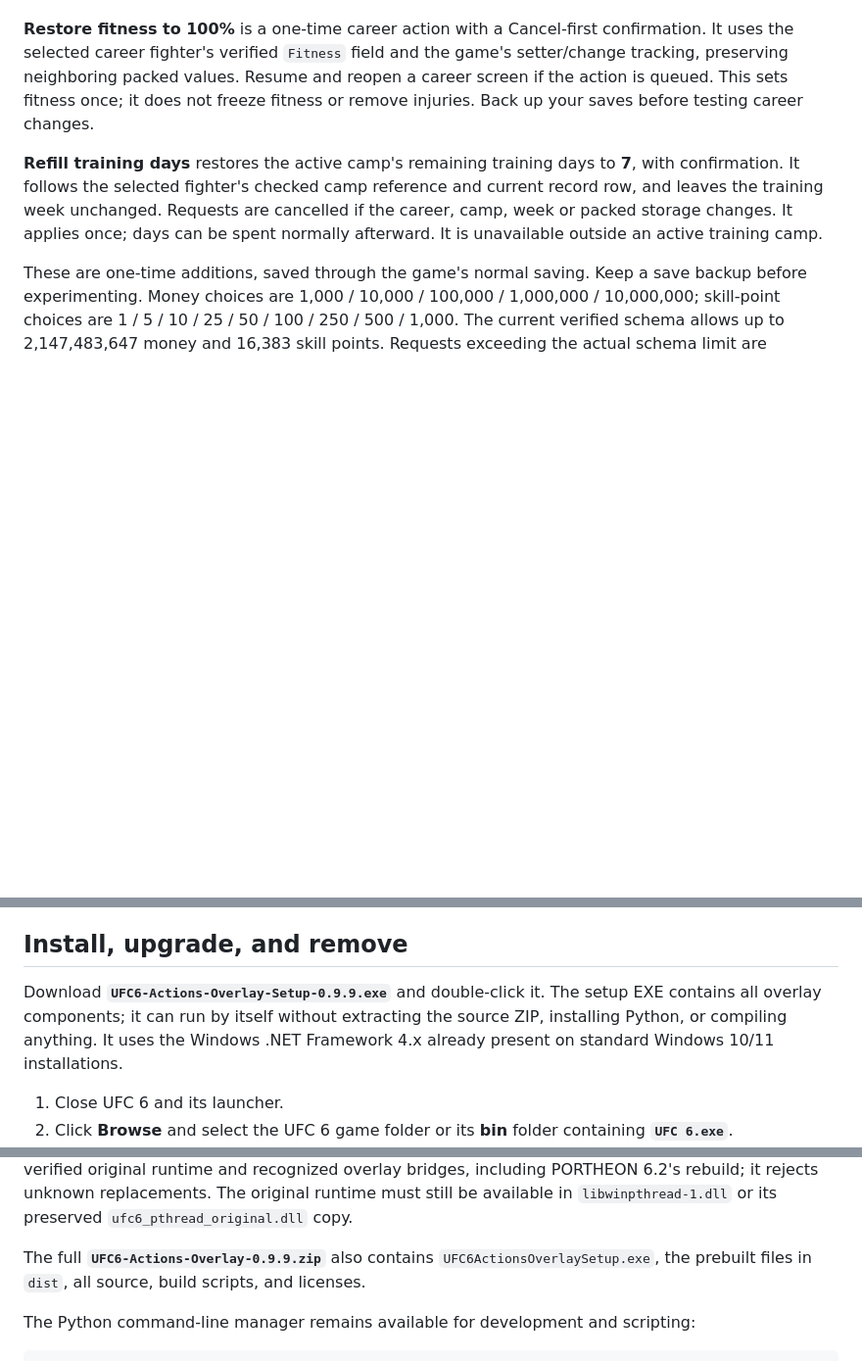
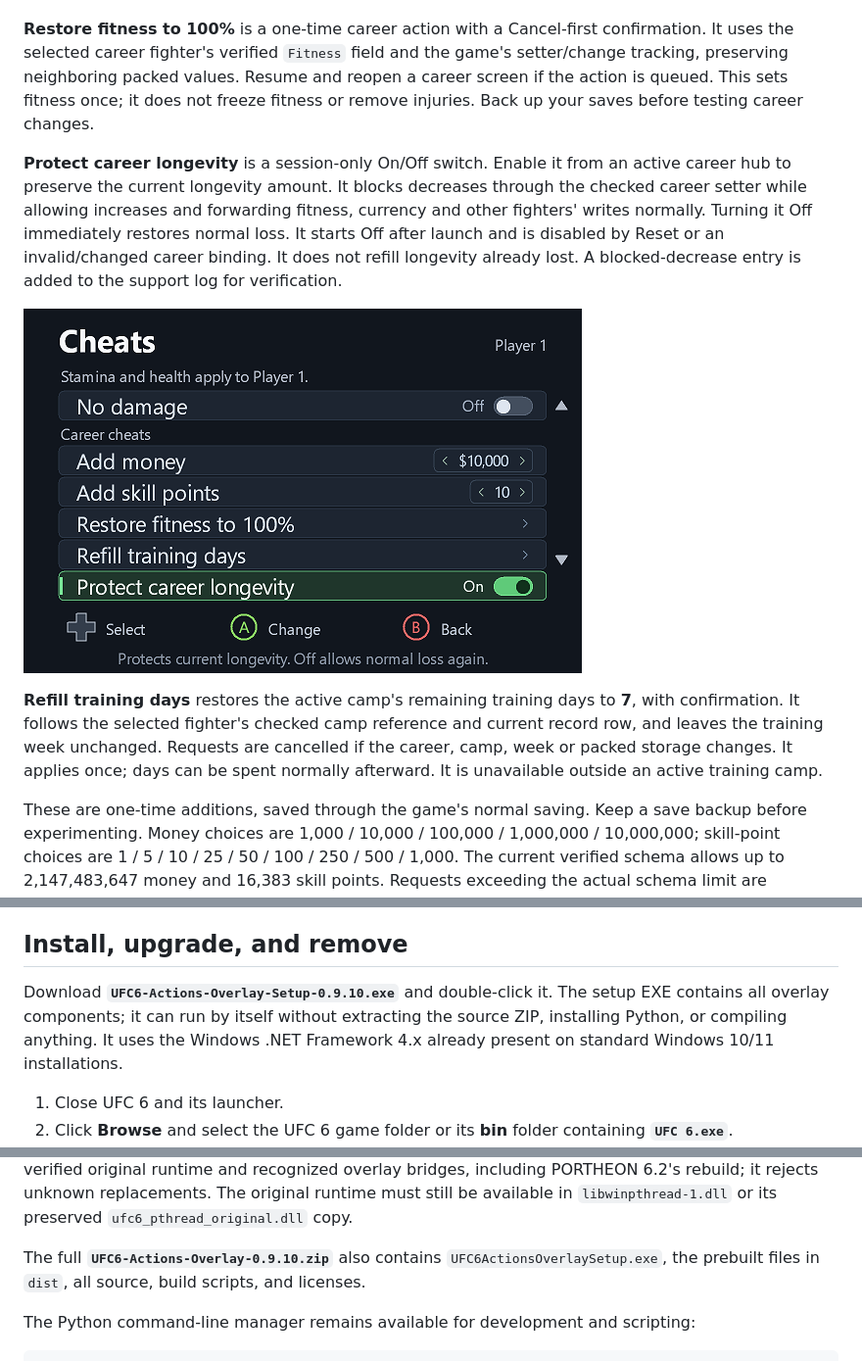
Before and after one commit to thyaguster/ufc6-actions-overlay, a Markdown page: README.md, 3 parts joined by grey strips. Shown at 98% size. Rendered like a GitHub page; pictures changed too: docs/screenshots/longevity.png (added); blank space fills up the shorter version.

Commit message:
Add session-only career longevity protection

```diff
--- a/README.md
+++ b/README.md
@@ -157,6 +157,10 @@ The Cheats page also includes **Add money** and **Add skill points** for the loa
 
 **Restore fitness to 100%** is a one-time career action with a Cancel-first confirmation. It uses the selected career fighter's verified `Fitness` field and the game's setter/change tracking, preserving neighboring packed values. Resume and reopen a career screen if the action is queued. This sets fitness once; it does not freeze fitness or remove injuries. Back up your saves before testing career changes.
 
+**Protect career longevity** is a session-only On/Off switch. Enable it from an active career hub to preserve the current longevity amount. It blocks decreases through the checked career setter while allowing increases and forwarding fitness, currency and other fighters' writes normally. Turning it Off immediately restores normal loss. It starts Off after launch and is disabled by Reset or an invalid/changed career binding. It does not refill longevity already lost. A blocked-decrease entry is added to the support log for verification.
+
+![Career longevity protection](docs/screenshots/longevity.png)
+
 **Refill training days** restores the active camp's remaining training days to **7**, with confirmation. It follows the selected fighter's checked camp reference and current record row, and leaves the training week unchanged. Requests are cancelled if the career, camp, week or packed storage changes. It applies once; days can be spent normally afterward. It is unavailable outside an active training camp.
 
 These are one-time additions, saved through the game's normal saving. Keep a save backup before experimenting. Money choices are 1,000 / 10,000 / 100,000 / 1,000,000 / 10,000,000; skill-point choices are 1 / 5 / 10 / 25 / 50 / 100 / 250 / 500 / 1,000. The current verified schema allows up to 2,147,483,647 money and 16,383 skill points. Requests exceeding the actual schema limit are rejected. This changes career skill points, not fighter rating points or online currencies.
@@ -211,7 +215,7 @@ Verification uses the test helper with power APIs compiled out and a file in pla
 
 ## Install, upgrade, and remove
 
-Download **`UFC6-Actions-Overlay-Setup-0.9.9.exe`** and double-click it. The setup EXE contains all overlay components; it can run by itself without extracting the source ZIP, installing Python, or compiling anything. It uses the Windows .NET Framework 4.x already present on standard Windows 10/11 installations.
+Download **`UFC6-Actions-Overlay-Setup-0.9.10.exe`** and double-click it. The setup EXE contains all overlay components; it can run by itself without extracting the source ZIP, installing Python, or compiling anything. It uses the Windows .NET Framework 4.x already present on standard Windows 10/11 installations.
 
 1. Close UFC 6 and its launcher.
 2. Click **Browse** and select the UFC 6 game folder or its **bin** folder containing **`UFC 6.exe`**.
@@ -223,7 +227,7 @@ To uninstall, run the same setup EXE, choose the same folder, and click **Remove
 
 Version 0.8.2 fixes startup when Windows prefers system DLLs, which can bypass an app-local `version.dll`. The bridge uses the engine's existing non-system runtime import and enables the Vulkan layer only inside the game process. It preserves the Windows security policy, checks all required overlay files before enabling the layer, and does not register a system-wide Vulkan layer. Production rendering is in-frame only; a desktop popup cannot appear behind the game. The installer accepts the verified original runtime and recognized overlay bridges, including PORTHEON 6.2's rebuild; it rejects unknown replacements. The original runtime must still be available in `libwinpthread-1.dll` or its preserved `ufc6_pthread_original.dll` copy.
 
-The full **`UFC6-Actions-Overlay-0.9.9.zip`** also contains `UFC6ActionsOverlaySetup.exe`, the prebuilt files in `dist`, all source, build scripts, and licenses.
+The full **`UFC6-Actions-Overlay-0.9.10.zip`** also contains `UFC6ActionsOverlaySetup.exe`, the prebuilt files in `dist`, all source, build scripts, and licenses.
 
 The Python command-line manager remains available for development and scripting:
 
```
Also changed, not shown: RELEASE-NOTES.md (+9 -0 lines), 12 other files.
